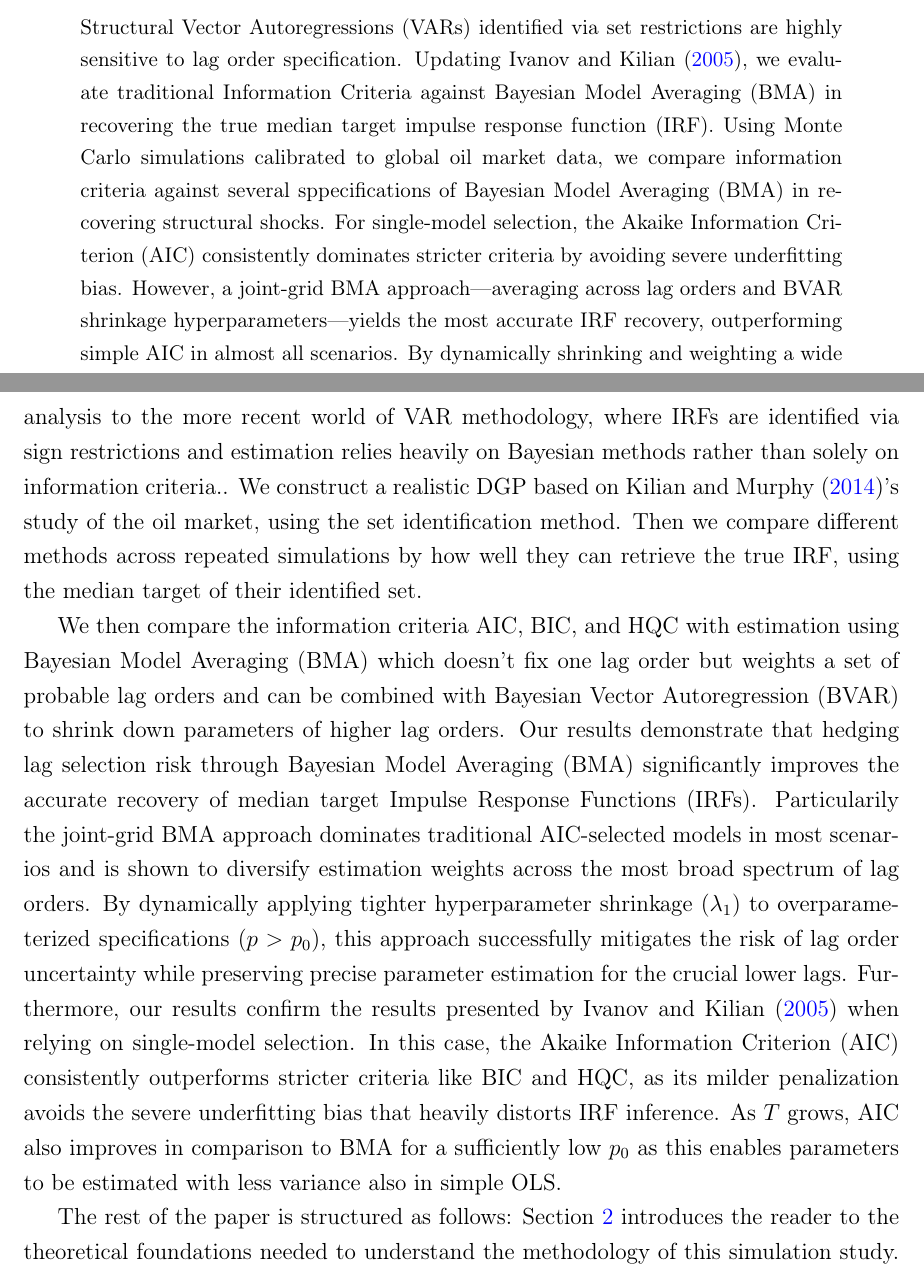
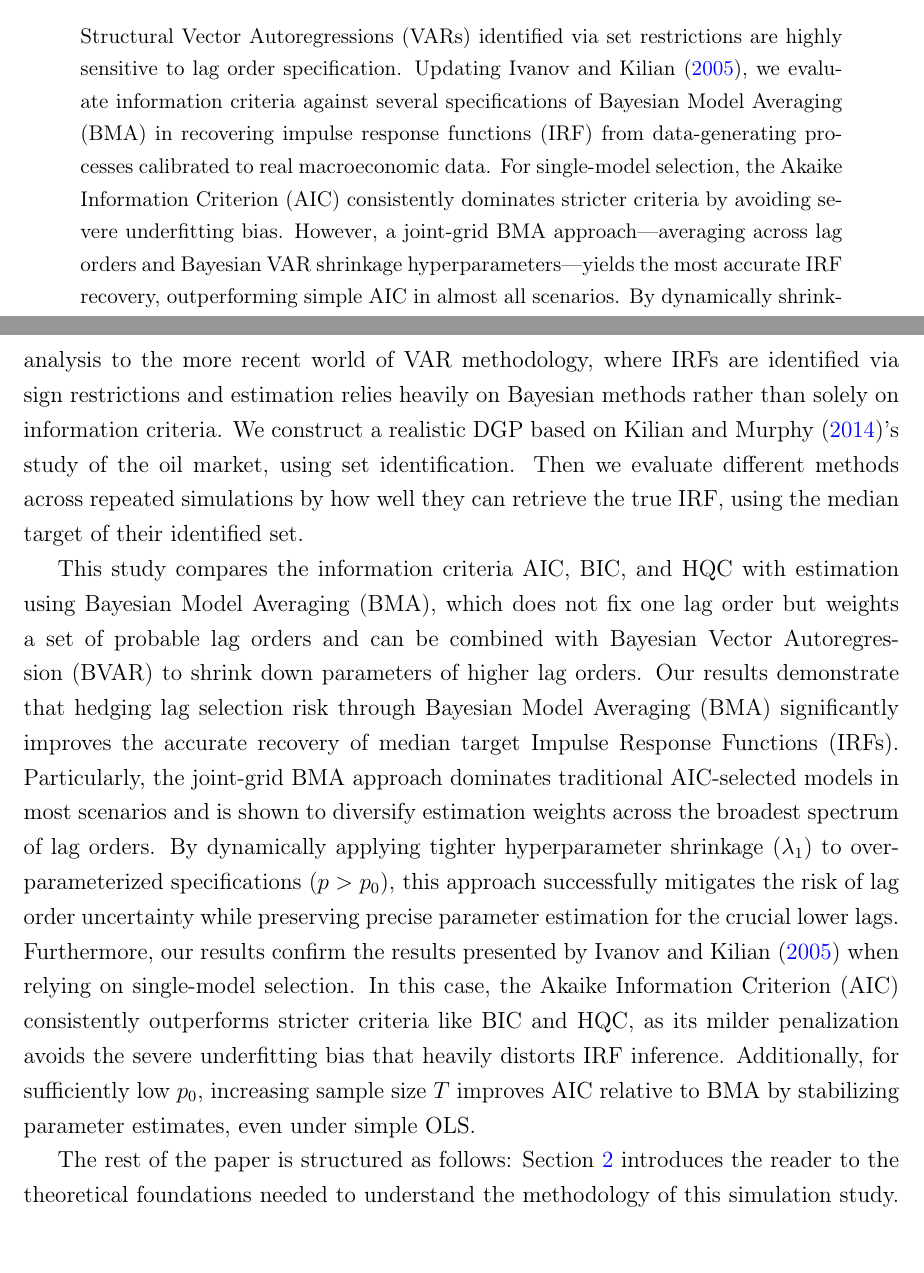
Before and after one commit to FerdinandLos/Monte-Carlo-Coding, a LaTeX paper (Writing/Paper2_BMA.tex): two parts of pages 1 and 3 of 36, joined at a grey line, cut so that both start at the same text, the shorter picture padded with empty space. Compiled offline with pdfLaTeX.

Commit message:
improved abstract and introduction

```diff
--- a/Writing/Paper2_BMA.tex
+++ b/Writing/Paper2_BMA.tex
@@ -33,7 +33,7 @@
 
 \begin{abstract}
 \noindent
-Structural Vector Autoregressions (VARs) identified via set restrictions are highly sensitive to lag order specification. Updating \citet{ivanovPractitionersGuideLag2005}, we evaluate traditional Information Criteria against Bayesian Model Averaging (BMA) in recovering the true median target impulse response function (IRF). Using Monte Carlo simulations calibrated to global oil market data, we compare information criteria against several sppecifications of Bayesian Model Averaging (BMA) in recovering structural shocks. For single-model selection, the Akaike Information Criterion (AIC) consistently dominates stricter criteria by avoiding severe underfitting bias. However, a joint-grid BMA approach—averaging across lag orders and BVAR shrinkage hyperparameters—yields the most accurate IRF recovery, outperforming simple AIC in almost all scenarios. By dynamically shrinking and weighting a wide set of lag order specifications, this method mitigates lag uncertainty while preserving lower-order precision, offering a robust alternative to traditional single-model selection.
+Structural Vector Autoregressions (VARs) identified via set restrictions are highly sensitive to lag order specification. Updating \citet{ivanovPractitionersGuideLag2005}, we evaluate information criteria against several specifications of Bayesian Model Averaging (BMA) in recovering impulse response functions (IRF) from data-generating processes calibrated to real macroeconomic data. For single-model selection, the Akaike Information Criterion (AIC) consistently dominates stricter criteria by avoiding severe underfitting bias. However, a joint-grid BMA approach—averaging across lag orders and Bayesian VAR shrinkage hyperparameters—yields the most accurate IRF recovery, outperforming simple AIC in almost all scenarios. By dynamically shrinking and weighting a wide set of lag order specifications, this method mitigates lag uncertainty while preserving lower-order precision, offering a robust alternative to traditional single-model selection.
 \vspace{1em}\\
 \noindent\textbf{Keywords:} Structural Vector Autoregression (SVAR), Set Identification, Bayesian Model Averaging (BMA), Model Uncertainty, Lag Order Selection, Monte Carlo Simulation \\
 \noindent\textbf{JEL Codes:} C11, C15, C32, C52 % Update with relevant JEL classification codes
@@ -47,9 +47,9 @@ Structural Vector Autoregressions (VARs) remain the cornerstone of a large part
 
 The specification of the VAR model, as well as the method to decompose it into its structural form, are the two crucial specifications that a researcher has to decide on. Traditionally, VAR models were specified with a lag order determined by economic theory or an information criterion (IC) and then estimated by Ordinary Least Squares (OLS) or Maximum Likelihood (ML). The past 15 years have seen a surge in the popularity of Bayesian methods, in which not a single lag order is specified, but lag orders are weighted and/or shrunk based on a prior and a posterior probability distribution \citep{blakeAppliedBayesianEconometrics}. These methods enable the researcher not only to rely on a single specification but also to incorporate a larger model or set of models while still keeping variance low. The methodology for estimating IRFs has also advanced significantly since \citet{simsMacroeconomicsReality1980} showed that structural IRFs can be retrieved via Cholesky decomposition, i.e., a predetermined causal ordering of the relationships between variables. Newer methods typically require weaker assumptions and adopt a more agnostic approach to inferring economic relationships. The dominant approach nowadays is set identification using sign restrictions informed by economic theory \citep{uhligWhatAreEffects2005,rubio-ramirezStructuralVectorAutoregressions2010}. Unlike in Cholesky decomposition, all variables can simultaneously react to each other's shocks, and sign restrictions can reduce the set of possible IRFs to those that fit the researcher's assumptions. This yields a set of admissible IRFs. Typically, the median target—the specific IRF closest to the point-wise median of the admissible set—is selected as the primary result \citep{frySignRestrictionsStructural2011}.
 
-This study draws inspiration from \citet{ivanovPractitionersGuideLag2005}, the first paper to examine which VAR specification best retrieves the true IRF using Monte Carlo simulations. In 2005, this meant testing criteria for lag selection to assess how well they fit VAR models and retrieve structural IRFs via Cholesky decomposition. We aim to update this analysis to the more recent world of VAR methodology, where IRFs are identified via sign restrictions and estimation relies heavily on Bayesian methods rather than solely on information criteria.. We construct a realistic DGP based on \citet{kilianRoleInventoriesSpeculative2014}'s study of the oil market, using the set identification method. Then we compare different methods across repeated simulations by how well they can retrieve the true IRF, using the median target of their identified set.
+This study draws inspiration from \citet{ivanovPractitionersGuideLag2005}, the first paper to examine which VAR specification best retrieves the true IRF using Monte Carlo simulations. In 2005, this meant testing criteria for lag selection to assess how well they fit VAR models and retrieve structural IRFs via Cholesky decomposition. We aim to update this analysis to the more recent world of VAR methodology, where IRFs are identified via sign restrictions and estimation relies heavily on Bayesian methods rather than solely on information criteria. We construct a realistic DGP based on \citet{kilianRoleInventoriesSpeculative2014}'s study of the oil market, using set identification. Then we evaluate different methods across repeated simulations by how well they can retrieve the true IRF, using the median target of their identified set.
 
-We then compare the information criteria AIC, BIC, and HQC with estimation using Bayesian Model Averaging (BMA) which doesn't fix one lag order but weights a set of probable lag orders and can be combined with Bayesian Vector Autoregression (BVAR) to shrink down parameters of higher lag orders. Our results demonstrate that hedging lag selection risk through Bayesian Model Averaging (BMA) significantly improves the accurate recovery of median target Impulse Response Functions (IRFs). Particularily the joint-grid BMA approach dominates traditional AIC-selected models in most scenarios and is shown to diversify estimation weights across the most broad spectrum of lag orders. By dynamically applying tighter hyperparameter shrinkage ($\lambda_1$) to overparameterized specifications ($p>p_0$), this approach successfully mitigates the risk of lag order uncertainty while preserving precise parameter estimation for the crucial lower lags. Furthermore, our results confirm the results presented by \citet{ivanovPractitionersGuideLag2005} when relying on single-model selection. In this case, the Akaike Information Criterion (AIC) consistently outperforms stricter criteria like BIC and HQC, as its milder penalization avoids the severe underfitting bias that heavily distorts IRF inference. As $T$ grows, AIC also improves in comparison to BMA for a sufficiently low $p_0$ as this enables parameters to be estimated with less variance also in simple OLS.
+This study compares the information criteria AIC, BIC, and HQC with estimation using Bayesian Model Averaging (BMA), which does not fix one lag order but weights a set of probable lag orders and can be combined with Bayesian Vector Autoregression (BVAR) to shrink down parameters of higher lag orders. Our results demonstrate that hedging lag selection risk through Bayesian Model Averaging (BMA) significantly improves the accurate recovery of median target Impulse Response Functions (IRFs). Particularly, the joint-grid BMA approach dominates traditional AIC-selected models in most scenarios and is shown to diversify estimation weights across the broadest spectrum of lag orders. By dynamically applying tighter hyperparameter shrinkage ($\lambda_1$) to overparameterized specifications ($p>p_0$), this approach successfully mitigates the risk of lag order uncertainty while preserving precise parameter estimation for the crucial lower lags. Furthermore, our results confirm the results presented by \citet{ivanovPractitionersGuideLag2005} when relying on single-model selection. In this case, the Akaike Information Criterion (AIC) consistently outperforms stricter criteria like BIC and HQC, as its milder penalization avoids the severe underfitting bias that heavily distorts IRF inference. Additionally, for sufficiently low $p_{0}$, increasing sample size $T$ improves AIC relative to BMA by stabilizing parameter estimates, even under simple OLS.
 
 The rest of the paper is structured as follows: Section~\ref{sec:theory} introduces the reader to the theoretical foundations needed to understand the methodology of this simulation study. It first introduces the VAR framework, Section~\ref{sec:VAR_IRF}, then explains the sign restriction approach for IRF decomposition, Section~\ref{sec:sign_restrictions}, and explains information criteria as well as the BMA method, Section~\ref{sec:IC}~and~\ref{sec:bma}. We aim to both convey the intuition behind these methods as well as derive key properties. Section~\ref{sec:simulation} explains the simulation design and Section~\ref{sec:results} presents our results. Finally, the conclusion, Section~\ref{sec:conclusion}, summarizes and discusses our key findings.
 
```
Also changed, not shown: Writing/Monte Carlo Simulations.bib (+6 -2 lines), Writing/Paper1_BVAR.tex (+4 -2 lines), Writing/Paper1_BVAR.bbl, Writing/Paper1_BVAR.pdf, Writing/Paper2_BMA.bbl, 11 other files.
